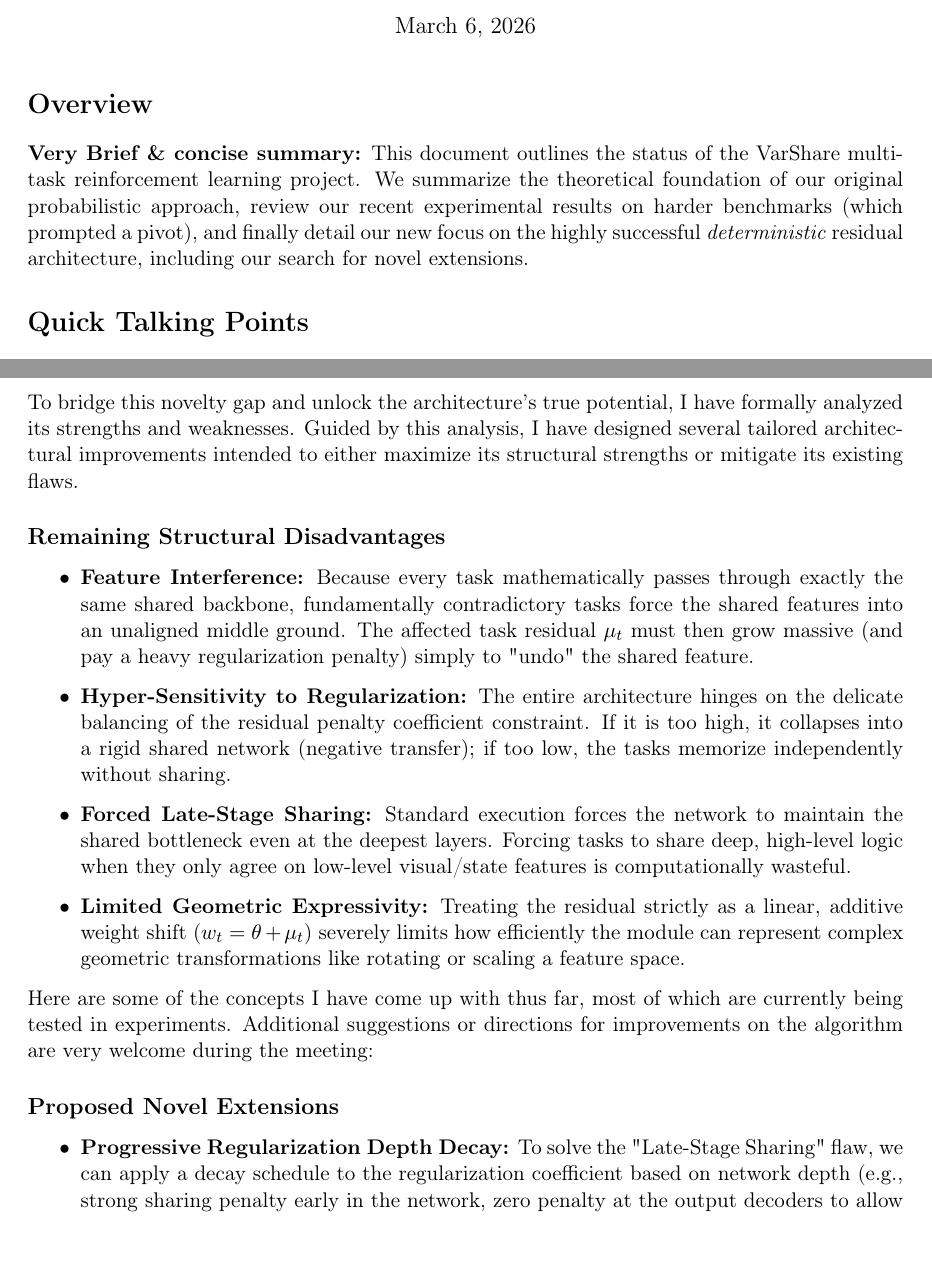
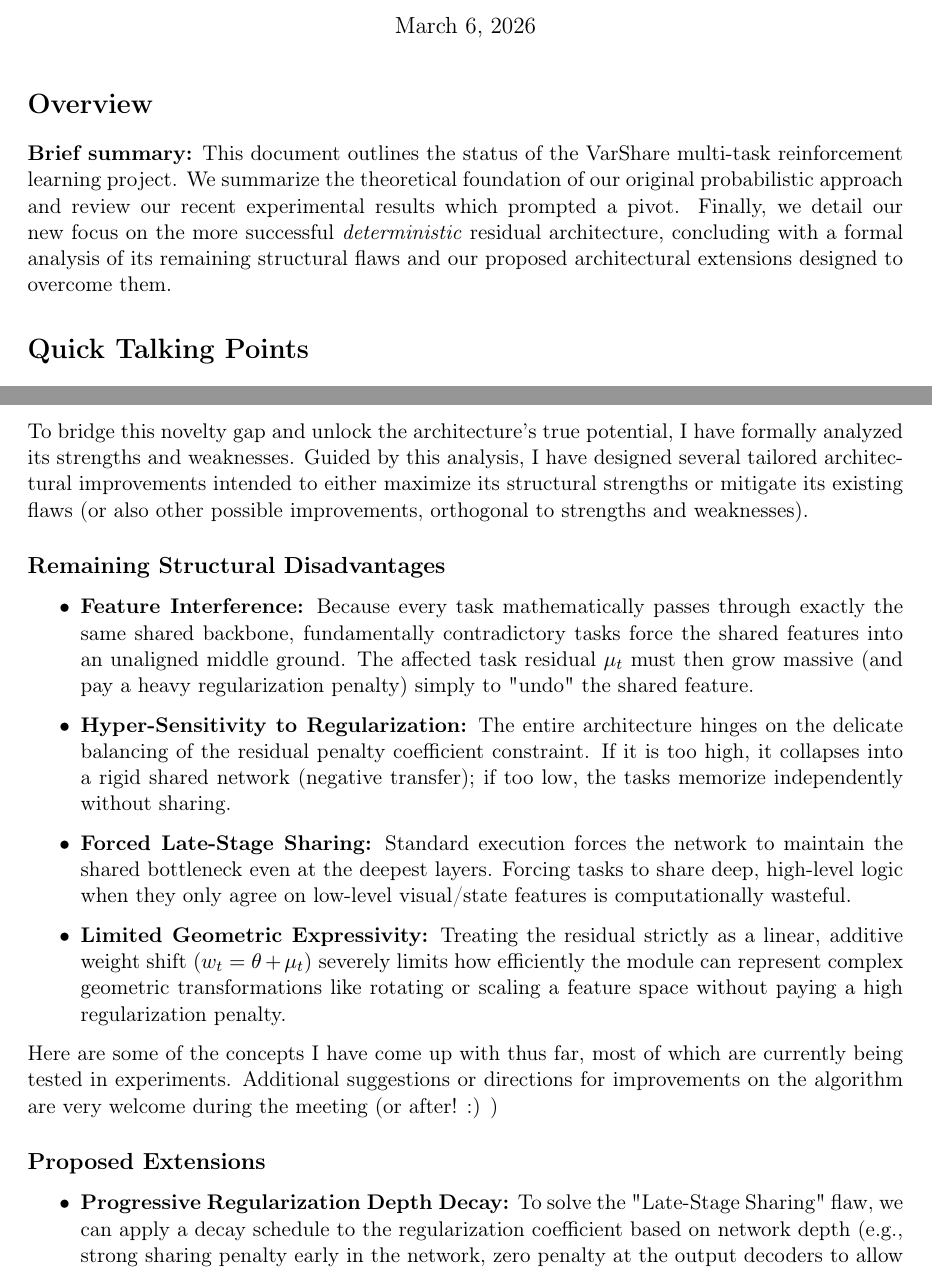
Before and after one commit to NiklasNertinger/varshare, a LaTeX document (context/weekly_update_03_06.tex): two parts of pages 1 and 4 of 5, joined at a grey line, cut so that both start at the same text. Compiled offline with pdfLaTeX.

Commit message:
docs: update overview summary to reflect formal structural analysis and extensions logic

```diff
--- a/context/weekly_update_03_06.tex
+++ b/context/weekly_update_03_06.tex
@@ -19,7 +19,7 @@
 \maketitle
 
 \section*{Overview}
-\textbf{Very Brief \& concise summary:} This document outlines the status of the VarShare multi-task reinforcement learning project. We summarize the theoretical foundation of our original probabilistic approach, review our recent experimental results on harder benchmarks (which prompted a pivot), and finally detail our new focus on the highly successful \textit{deterministic} residual architecture, including our search for novel extensions.
+\textbf{Brief summary:} This document outlines the status of the VarShare multi-task reinforcement learning project. We summarize the theoretical foundation of our original probabilistic approach and review our recent experimental results which prompted a pivot. Finally, we detail our new focus on the more successful \textit{deterministic} residual architecture, concluding with a formal analysis of its remaining structural flaws and our proposed architectural extensions designed to overcome them.
 
 
 
@@ -91,22 +91,22 @@ While the theoretical advantages of the variational approach proved unviable in
 However, a fundamental challenge remains: \textbf{novelty}.
 Similar parameter-efficient learning algorithms already exist for standard Multi-Task Learning (e.g., MTLoRA: \url{https://arxiv.org/abs/2403.20320}). That said, I have yet to find this specific, additive mechanistic structure applied natively to Multi-Task \textbf{RL}.
 
-To bridge this novelty gap and unlock the architecture's true potential, I have formally analyzed its strengths and weaknesses. Guided by this analysis, I have designed several tailored architectural improvements intended to either maximize its structural strengths or mitigate its existing flaws.
+To bridge this novelty gap and unlock the architecture's true potential, I have formally analyzed its strengths and weaknesses. Guided by this analysis, I have designed several tailored architectural improvements intended to either maximize its structural strengths or mitigate its existing flaws (or also other possible improvements, orthogonal to strengths and weaknesses).
 
 \subsection*{Remaining Structural Disadvantages}
 \begin{itemize}
     \item \textbf{Feature Interference:} Because every task mathematically passes through exactly the same shared backbone, fundamentally contradictory tasks force the shared features into an unaligned middle ground. The affected task residual $\mu_t$ must then grow massive (and pay a heavy regularization penalty) simply to "undo" the shared feature.
     \item \textbf{Hyper-Sensitivity to Regularization:} The entire architecture hinges on the delicate balancing of the residual penalty coefficient constraint. If it is too high, it collapses into a rigid shared network (negative transfer); if too low, the tasks memorize independently without sharing.
     \item \textbf{Forced Late-Stage Sharing:} Standard execution forces the network to maintain the shared bottleneck even at the deepest layers. Forcing tasks to share deep, high-level logic when they only agree on low-level visual/state features is computationally wasteful.
-    \item \textbf{Limited Geometric Expressivity:} Treating the residual strictly as a linear, additive weight shift ($w_t = \theta + \mu_t$) severely limits how efficiently the module can represent complex geometric transformations like rotating or scaling a feature space.
+    \item \textbf{Limited Geometric Expressivity:} Treating the residual strictly as a linear, additive weight shift ($w_t = \theta + \mu_t$) severely limits how efficiently the module can represent complex geometric transformations like rotating or scaling a feature space without paying a high regularization penalty.
 \end{itemize}
 
-Here are some of the concepts I have come up with thus far, most of which are currently being tested in experiments. Additional suggestions or directions for improvements on the algorithm are very welcome during the meeting:
+Here are some of the concepts I have come up with thus far, most of which are currently being tested in experiments. Additional suggestions or directions for improvements on the algorithm are very welcome during the meeting (or after! :) )
 
-\subsection*{Proposed Novel Extensions}
+\subsection*{Proposed Extensions}
 \begin{itemize}
     \item \textbf{Progressive Regularization Depth Decay:} To solve the "Late-Stage Sharing" flaw, we can apply a decay schedule to the regularization coefficient based on network depth (e.g., strong sharing penalty early in the network, zero penalty at the output decoders to allow complete task independence). Further research will investigate if this per-layer regularization strength can be actively \textit{learned} dynamically, similar to calculating a ``Hypergradient'' in SGD.
-    \item \textbf{Multiplicative Modulation (Geometric Expressivity):} Instead of purely relying on additive weights mapped to the shared backbone, we can introduce multiplicative modules that allow for complex spatial operations (e.g., rotation) with extremely small parameter magnitudes. This transforms the effective weight equation to $w_t = (\theta \odot R_t) + \mu_t$, where $R_t = I + \delta_t$ and $\delta_t$ represents a learned, low-parameter scaling vector.
+    \item \textbf{Multiplicative Modulation (Geometric Expressivity):} Instead of purely relying on additive weights mapped to the shared backbone, we can introduce multiplicative modules that allow for complex spatial operations (e.g., rotation) with extremely small parameter magnitudes. This transforms the effective weight equation to $w_t = (\theta \odot R_t) + \mu_t$, where $R_t = I + \delta_t$ and $\delta_t$ represents a learned, low-parameter scaling matrix (probably handled with LoRA to reduce dimensionality).
     \item \textbf{Elastic Net Constraints:} To improve general convergence and stability, we are testing a transition from a standard L2 penalty to Elastic Net (balancing L1 sparsity and L2 shrinkage) on $\mu_t$.
     \item \textbf{VarShare-LoRA (Low-Rank Factorization):} An obvious structural candidate to test for massive feature spaces. Factoring the additive residual into two heavily restricted matrices explicitly reduces the raw parameter count and forces aggressive generalization.
     \item \textbf{Soft Muting / Selective Gating:} To solve "Feature Interference", we can introduce a task-specific vector of learned gates $g_t$ at \textbf{every shared layer} (e.g., each Linear or Conv layer). The dimension of $g_t$ maps 1-to-1 with the \textbf{output dimension} of that specific layer (i.e., one scalar gate per outgoing feature/neuron). These gates are passed through a Sigmoid function, keeping them continuous between 0 and 1. The effective weight becomes $w_t = \text{sigmoid}(g_t) \odot \theta + \mu_t$ (using broadcasting along the input dimension). If a task fundamentally disagrees with a specific shared feature in $\theta$, it simply learns to push that feature's specific gate $g_{t,i}$ towards $0.0$. This multiplicatively silences the conflicting feature \textit{without} forcing the network to learn a massive, heavily regularized negative number in $\mu_t$ to manually subtract it, elegantly disentangling the task.
```
